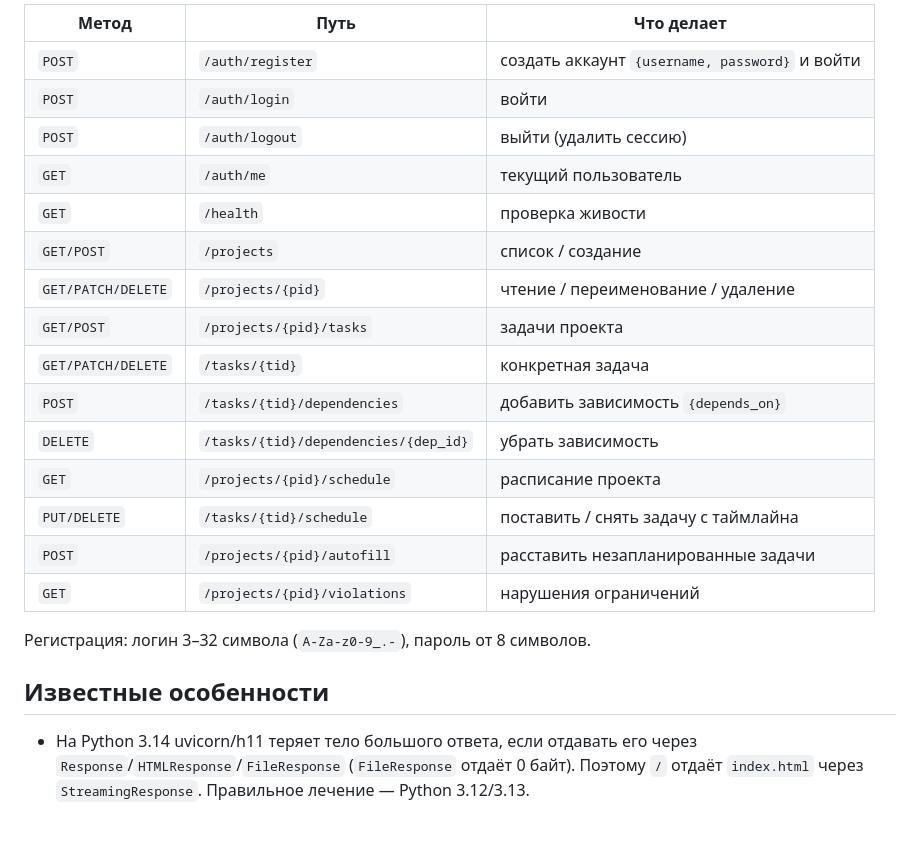
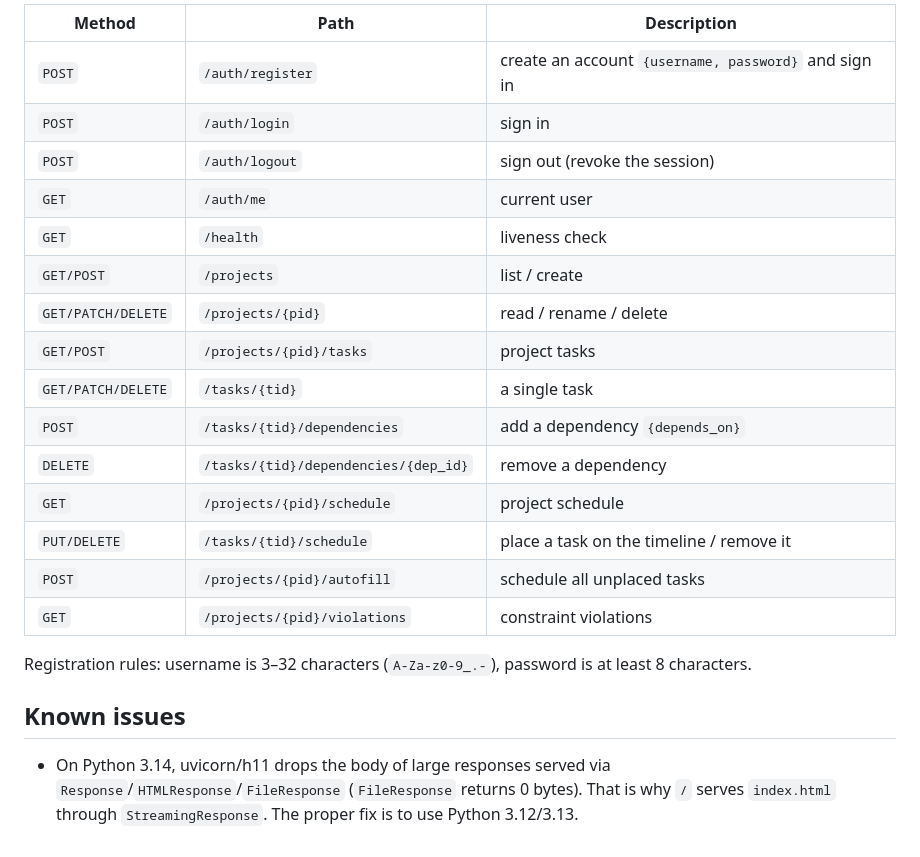
Before and after one commit to Gplay666/TaskManager, a Markdown page: README.md, the part around one of its changes. GitHub-like rendering.

```diff
--- a/README.md
+++ b/README.md
@@ -140,27 +142,28 @@ TaskManager/
 
-| Метод | Путь | Что делает |
-| ----- | ---- | ---------- |
-| `POST` | `/auth/register` | создать аккаунт `{username, password}` и войти |
-| `POST` | `/auth/login` | войти |
-| `POST` | `/auth/logout` | выйти (удалить сессию) |
-| `GET` | `/auth/me` | текущий пользователь |
-| `GET` | `/health` | проверка живости |
-| `GET/POST` | `/projects` | список / создание |
-| `GET/PATCH/DELETE` | `/projects/{pid}` | чтение / переименование / удаление |
-| `GET/POST` | `/projects/{pid}/tasks` | задачи проекта |
-| `GET/PATCH/DELETE` | `/tasks/{tid}` | конкретная задача |
-| `POST` | `/tasks/{tid}/dependencies` | добавить зависимость `{depends_on}` |
-| `DELETE` | `/tasks/{tid}/dependencies/{dep_id}` | убрать зависимость |
-| `GET` | `/projects/{pid}/schedule` | расписание проекта |
-| `PUT/DELETE` | `/tasks/{tid}/schedule` | поставить / снять задачу с таймлайна |
-| `POST` | `/projects/{pid}/autofill` | расставить незапланированные задачи |
-| `GET` | `/projects/{pid}/violations` | нарушения ограничений |
+| Method | Path | Description |
+| ------ | ---- | ----------- |
+| `POST` | `/auth/register` | create an account `{username, password}` and sign in |
+| `POST` | `/auth/login` | sign in |
+| `POST` | `/auth/logout` | sign out (revoke the session) |
+| `GET` | `/auth/me` | current user |
+| `GET` | `/health` | liveness check |
+| `GET/POST` | `/projects` | list / create |
+| `GET/PATCH/DELETE` | `/projects/{pid}` | read / rename / delete |
+| `GET/POST` | `/projects/{pid}/tasks` | project tasks |
+| `GET/PATCH/DELETE` | `/tasks/{tid}` | a single task |
+| `POST` | `/tasks/{tid}/dependencies` | add a dependency `{depends_on}` |
+| `DELETE` | `/tasks/{tid}/dependencies/{dep_id}` | remove a dependency |
+| `GET` | `/projects/{pid}/schedule` | project schedule |
+| `PUT/DELETE` | `/tasks/{tid}/schedule` | place a task on the timeline / remove it |
+| `POST` | `/projects/{pid}/autofill` | schedule all unplaced tasks |
+| `GET` | `/projects/{pid}/violations` | constraint violations |
 
-Регистрация: логин 3–32 символа (`A-Za-z0-9_.-`), пароль от 8 символов.
+Registration rules: username is 3–32 characters (`A-Za-z0-9_.-`),
+password is at least 8 characters.
 
-## Известные особенности
+## Known issues
 
-- На Python 3.14 uvicorn/h11 теряет тело большого ответа, если отдавать его
-  через `Response`/`HTMLResponse`/`FileResponse` (`FileResponse` отдаёт
-  0 байт). Поэтому `/` отдаёт `index.html` через `StreamingResponse`.
-  Правильное лечение — Python 3.12/3.13.
+- On Python 3.14, uvicorn/h11 drops the body of large responses served via
+  `Response`/`HTMLResponse`/`FileResponse` (`FileResponse` returns 0 bytes).
+  That is why `/` serves `index.html` through `StreamingResponse`.
+  The proper fix is to use Python 3.12/3.13.
```
Also changed, not shown: other parts of README.md (+67 -65 lines).
